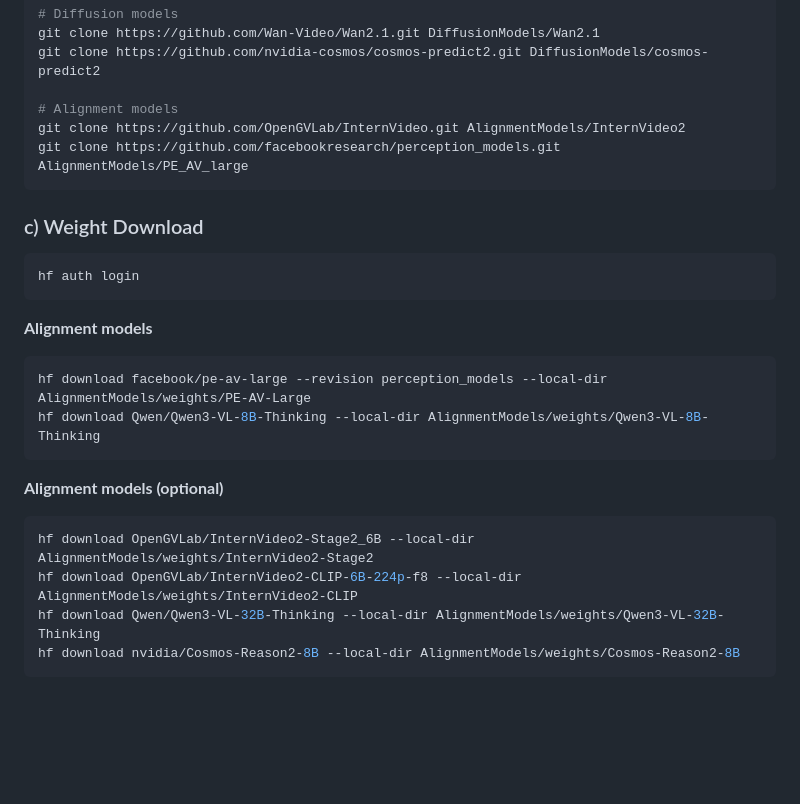
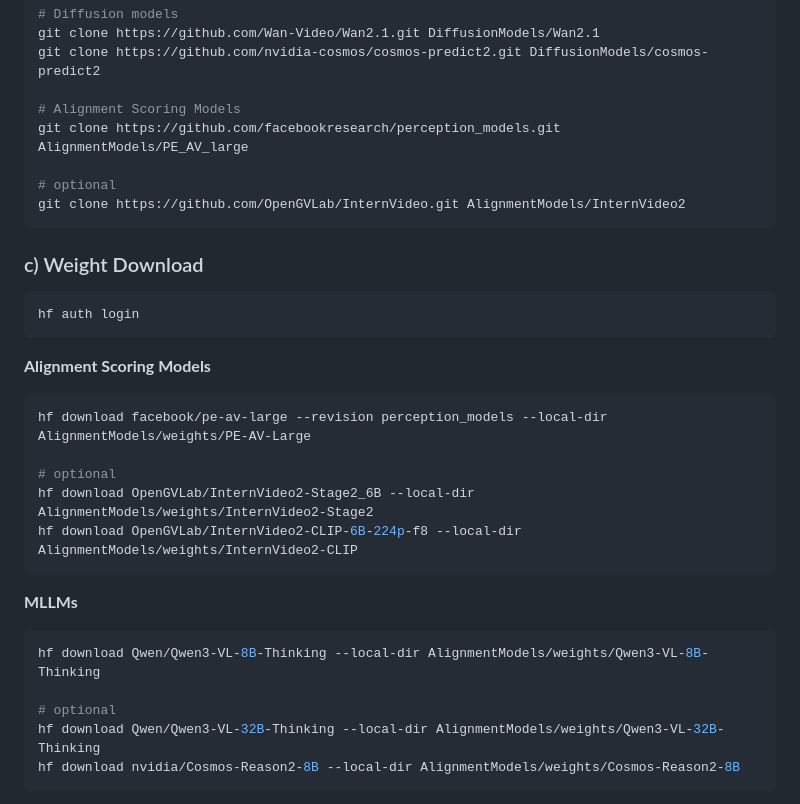
Before and after one commit to PhysTrace/PhysTrace, a Markdown page: README.md, the part around the change. Rendered like a GitHub page; blank space fills up the shorter version.

````diff
--- a/README.md
+++ b/README.md
@@ -65,9 +65,11 @@ Or clone the external repositories manually:
 git clone https://github.com/Wan-Video/Wan2.1.git DiffusionModels/Wan2.1
 git clone https://github.com/nvidia-cosmos/cosmos-predict2.git DiffusionModels/cosmos-predict2
 
-# Alignment models
+# Alignment Scoring Models
+git clone https://github.com/facebookresearch/perception_models.git AlignmentModels/PE_AV_large
+
+# optional
 git clone https://github.com/OpenGVLab/InternVideo.git AlignmentModels/InternVideo2
-git clone https://github.com/facebookresearch/perception_models.git AlignmentModels/PE_AV_large
 ```
 
 ### c) Weight Download
@@ -76,18 +78,22 @@ git clone https://github.com/facebookresearch/perception_models.git AlignmentMod
 hf auth login
 ```
 
-**Alignment models**
+**Alignment Scoring Models**
 
 ```bash
 hf download facebook/pe-av-large --revision perception_models --local-dir AlignmentModels/weights/PE-AV-Large
-hf download Qwen/Qwen3-VL-8B-Thinking --local-dir AlignmentModels/weights/Qwen3-VL-8B-Thinking
+
+# optional
+hf download OpenGVLab/InternVideo2-Stage2_6B --local-dir AlignmentModels/weights/InternVideo2-Stage2
+hf download OpenGVLab/InternVideo2-CLIP-6B-224p-f8 --local-dir AlignmentModels/weights/InternVideo2-CLIP
 ```
 
-**Alignment models (optional)**
+**MLLMs**
 
 ```bash
-hf download OpenGVLab/InternVideo2-Stage2_6B --local-dir AlignmentModels/weights/InternVideo2-Stage2
-hf download OpenGVLab/InternVideo2-CLIP-6B-224p-f8 --local-dir AlignmentModels/weights/InternVideo2-CLIP
+hf download Qwen/Qwen3-VL-8B-Thinking --local-dir AlignmentModels/weights/Qwen3-VL-8B-Thinking
+
+# optional
 hf download Qwen/Qwen3-VL-32B-Thinking --local-dir AlignmentModels/weights/Qwen3-VL-32B-Thinking
 hf download nvidia/Cosmos-Reason2-8B --local-dir AlignmentModels/weights/Cosmos-Reason2-8B
 ```
````
